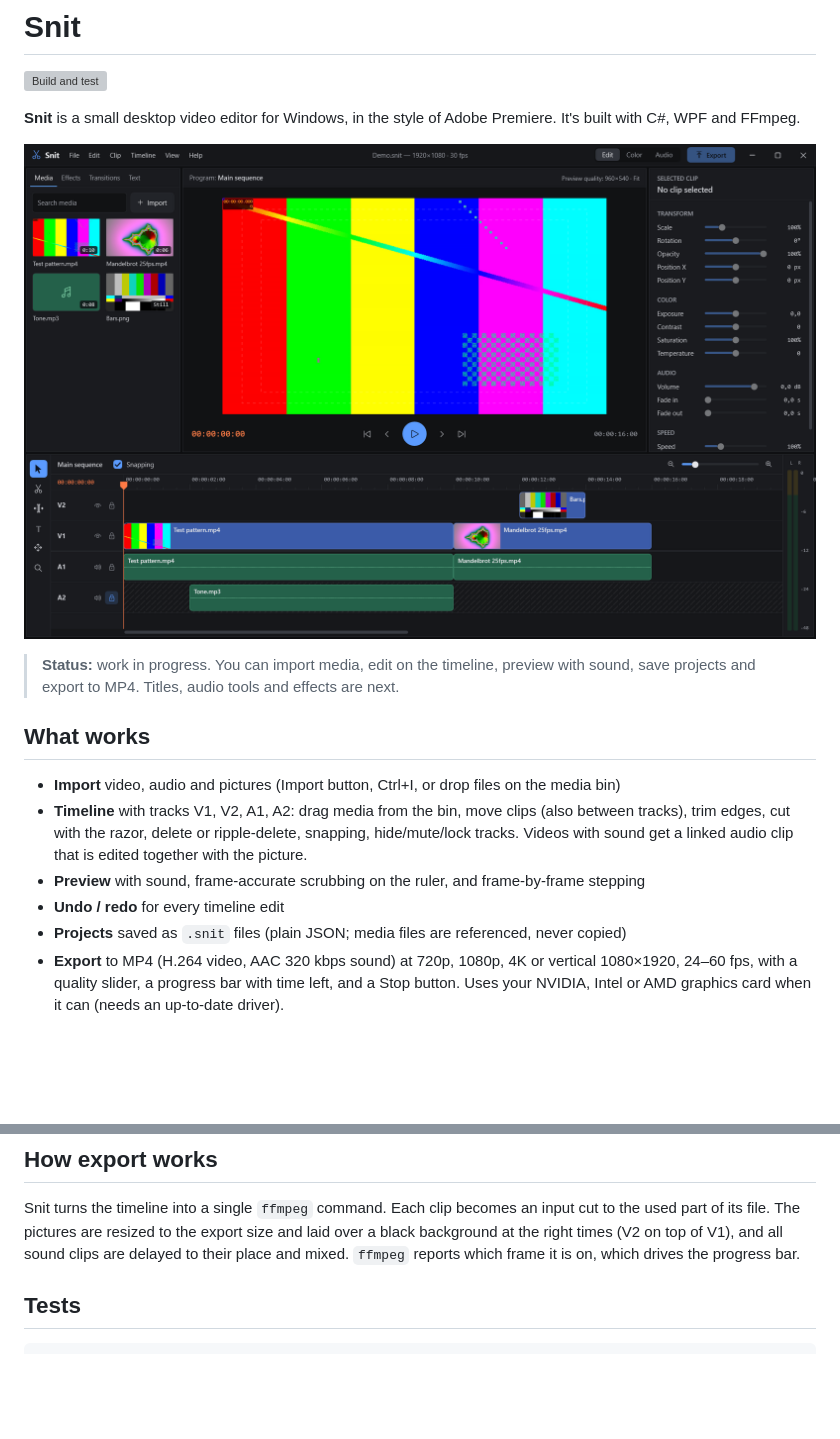
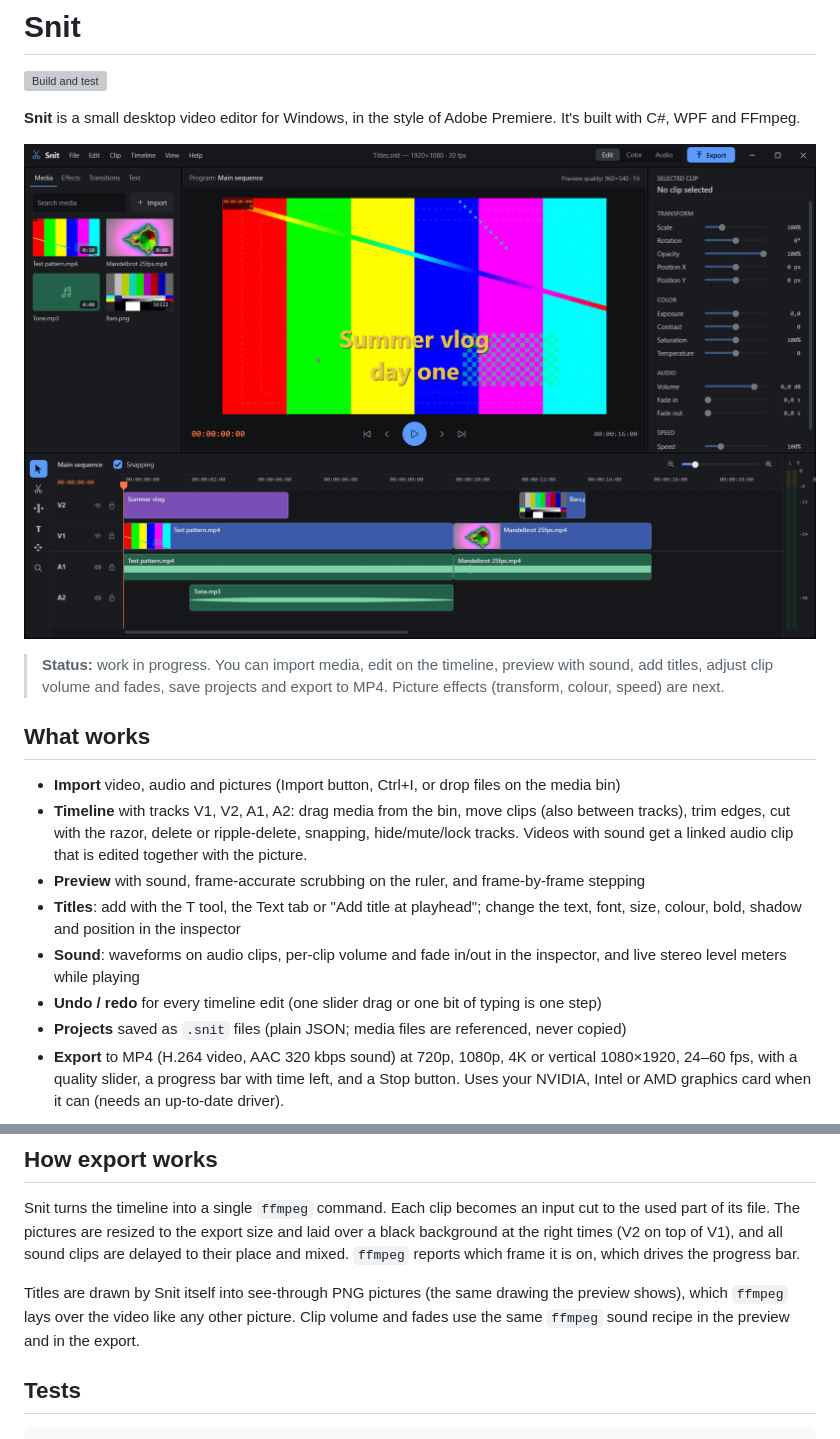
Before and after one commit to sennacools/snit-video-editor, a Markdown page: README.md, 2 parts joined by grey strips. Rendered like a GitHub page; pictures changed too: docs/screenshot.png; blank space fills up the shorter version; grey boxes are pictures that could not be loaded.

Commit message:
Describe titles and sound tools in the README, new screenshot

````diff
--- a/README.md
+++ b/README.md
@@ -8,7 +8,8 @@ It's built with C#, WPF and FFmpeg.
 ![Snit main window](docs/screenshot.png)
 
 > **Status:** work in progress. You can import media, edit on the timeline, preview with
-> sound, save projects and export to MP4. Titles, audio tools and effects are next.
+> sound, add titles, adjust clip volume and fades, save projects and export to MP4.
+> Picture effects (transform, colour, speed) are next.
 
 ## What works
 
@@ -17,7 +18,11 @@ It's built with C#, WPF and FFmpeg.
   trim edges, cut with the razor, delete or ripple-delete, snapping, hide/mute/lock tracks.
   Videos with sound get a linked audio clip that is edited together with the picture.
 - **Preview** with sound, frame-accurate scrubbing on the ruler, and frame-by-frame stepping
-- **Undo / redo** for every timeline edit
+- **Titles**: add with the T tool, the Text tab or "Add title at playhead"; change the text,
+  font, size, colour, bold, shadow and position in the inspector
+- **Sound**: waveforms on audio clips, per-clip volume and fade in/out in the inspector,
+  and live stereo level meters while playing
+- **Undo / redo** for every timeline edit (one slider drag or one bit of typing is one step)
 - **Projects** saved as `.snit` files (plain JSON; media files are referenced, never copied)
 - **Export** to MP4 (H.264 video, AAC 320 kbps sound) at 720p, 1080p, 4K or vertical 1080×1920,
   24–60 fps, with a quality slider, a progress bar with time left, and a Stop button.
@@ -89,6 +94,10 @@ used part of its file. The pictures are resized to the export size and laid over
 background at the right times (V2 on top of V1), and all sound clips are delayed to their
 place and mixed. `ffmpeg` reports which frame it is on, which drives the progress bar.
 
+Titles are drawn by Snit itself into see-through PNG pictures (the same drawing the preview
+shows), which `ffmpeg` lays over the video like any other picture. Clip volume and fades use
+the same `ffmpeg` sound recipe in the preview and in the export.
+
 ## Tests
 
 ```
````
